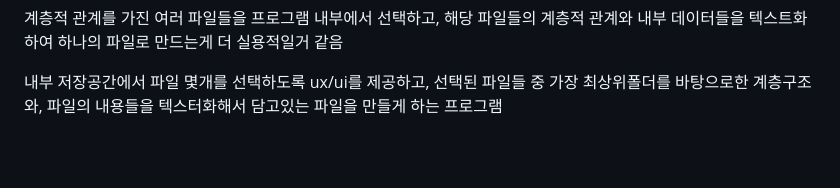
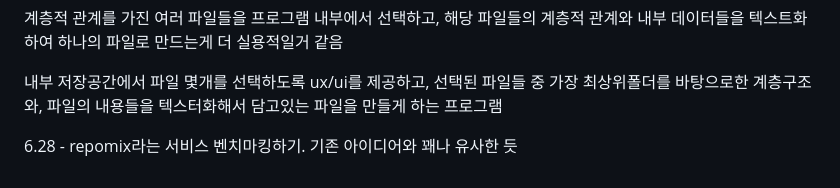
Before and after one commit to taerim0/AiPack, a Markdown page: README.md, the part around the change. Rendered like a GitHub page; blank space fills up the shorter version.

Commit message:
docs : repomix 벤치마킹

```diff
--- a/README.md
+++ b/README.md
@@ -129,3 +129,6 @@ class TorchDataset(AIPKDataset):
 계층적 관계를 가진 여러 파일들을 프로그램 내부에서 선택하고, 해당 파일들의 계층적 관계와 내부 데이터들을 텍스트화하여 하나의 파일로 만드는게 더 실용적일거 같음
 
 내부 저장공간에서 파일 몇개를 선택하도록 ux/ui를 제공하고, 선택된 파일들 중 가장 최상위폴더를 바탕으로한 계층구조와, 파일의 내용들을 텍스터화해서 담고있는 파일을 만들게 하는 프로그램
+
+
+6.28 - repomix라는 서비스 벤치마킹하기. 기존 아이디어와 꽤나 유사한 듯
```
